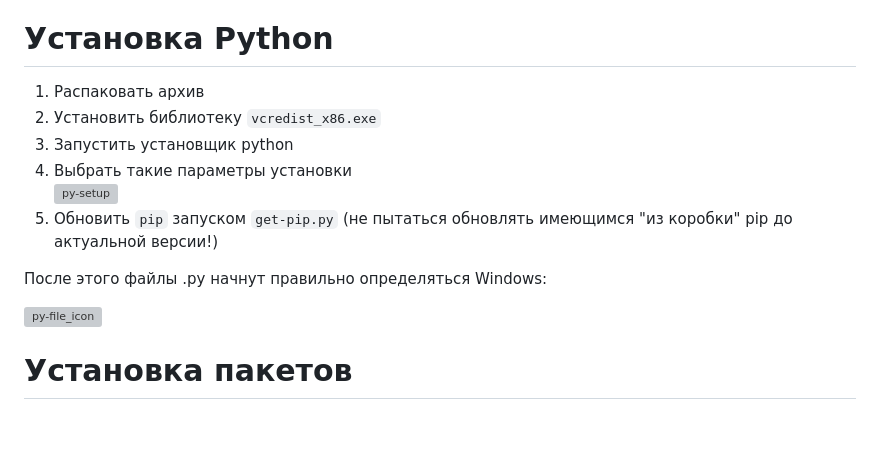
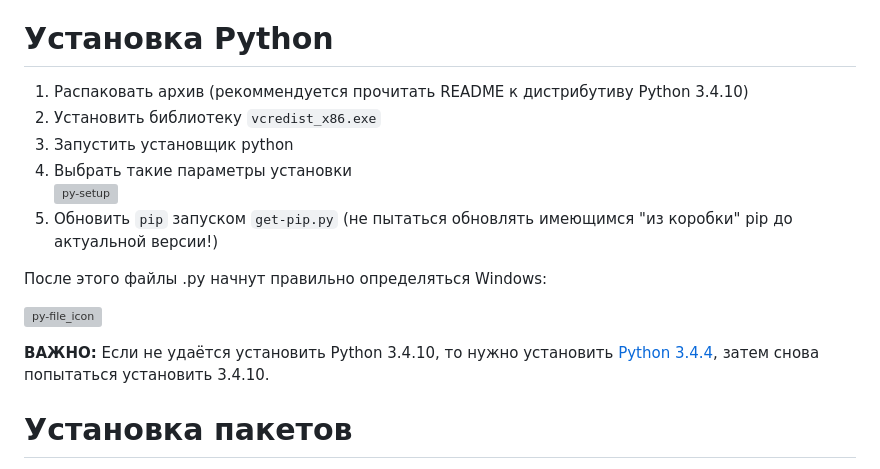
Before and after one commit to sashaqwert/sashaqwert.github.io, a Markdown page: BMSTU_AMASOIU/py_winXP/README.md, the part around the change. GitHub-like rendering; blank space fills up the shorter version; grey boxes are pictures that could not be loaded.

Commit message:
py 3.4.10 install note

```diff
--- a/BMSTU_AMASOIU/py_winXP/README.md
+++ b/BMSTU_AMASOIU/py_winXP/README.md
@@ -65,7 +65,7 @@ ReactOS - это открытая реализация NT 5.2 (Windows XP / Serv
 
 # Установка Python
 
-1. Распаковать архив
+1. Распаковать архив (рекоммендуется прочитать README к дистрибутиву Python 3.4.10)
 2. Установить библиотеку `vcredist_x86.exe`
 3. Запустить установщик python
 4. Выбрать такие параметры установки<br>
@@ -75,6 +75,8 @@ ReactOS - это открытая реализация NT 5.2 (Windows XP / Serv
 После этого файлы .py начнут правильно определяться Windows:
 
 ![py-file_icon](./py-file_icon.png)
+
+**ВАЖНО:** Если не удаётся установить Python 3.4.10, то нужно установить [Python 3.4.4](https://www.python.org/downloads/release/python-344/), затем снова попытаться установить 3.4.10.
 
 # Установка пакетов
 
```
